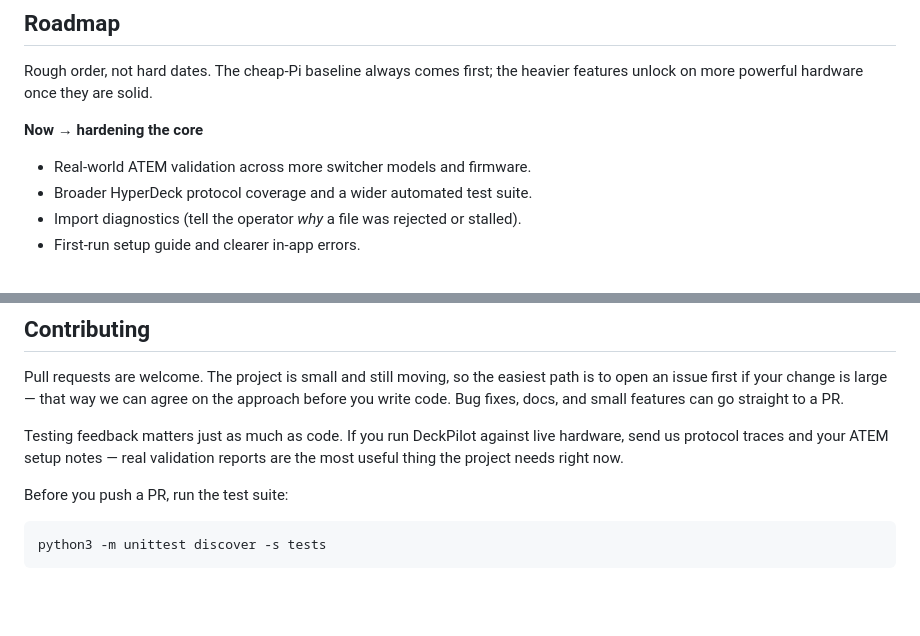
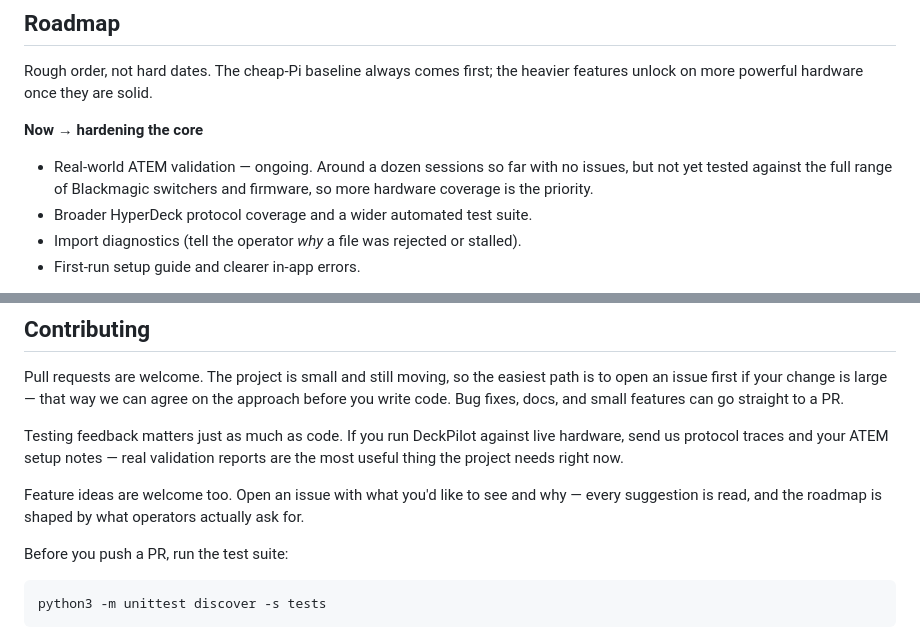
Before and after one commit to JulesMellot/deckpilot, a Markdown page: README.md, 2 parts joined by grey strips. Drawn GitHub-style; blank space fills up the shorter version.

Commit message:
📝 docs(readme): clarify ATEM validation status, invite feature ideas
Co-Authored-By: Claude Opus 4.8 <noreply@anthropic.com>

````diff
--- a/README.md
+++ b/README.md
@@ -291,7 +291,7 @@ Rough order, not hard dates. The cheap-Pi baseline always comes first; the heavi
 
 **Now → hardening the core**
 
-- Real-world ATEM validation across more switcher models and firmware.
+- Real-world ATEM validation — ongoing. Around a dozen sessions so far with no issues, but not yet tested against the full range of Blackmagic switchers and firmware, so more hardware coverage is the priority.
 - Broader HyperDeck protocol coverage and a wider automated test suite.
 - Import diagnostics (tell the operator *why* a file was rejected or stalled).
 - First-run setup guide and clearer in-app errors.
@@ -320,6 +320,8 @@ Pull requests are welcome. The project is small and still moving, so the easiest
 
 Testing feedback matters just as much as code. If you run DeckPilot against live hardware, send us protocol traces and your ATEM setup notes — real validation reports are the most useful thing the project needs right now.
 
+Feature ideas are welcome too. Open an issue with what you'd like to see and why — every suggestion is read, and the roadmap is shaped by what operators actually ask for.
+
 Before you push a PR, run the test suite:
 
 ```bash
````
